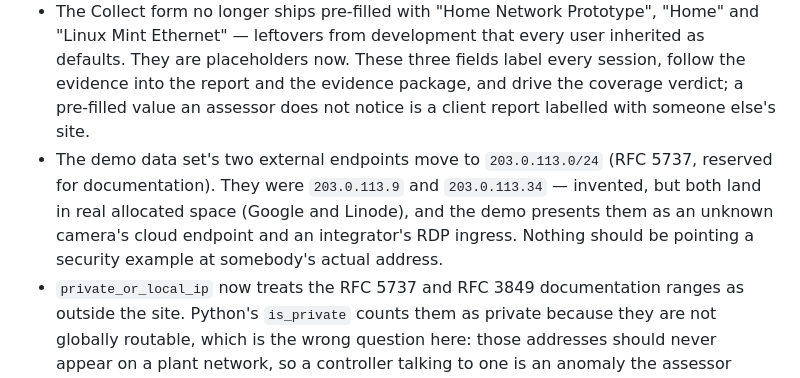
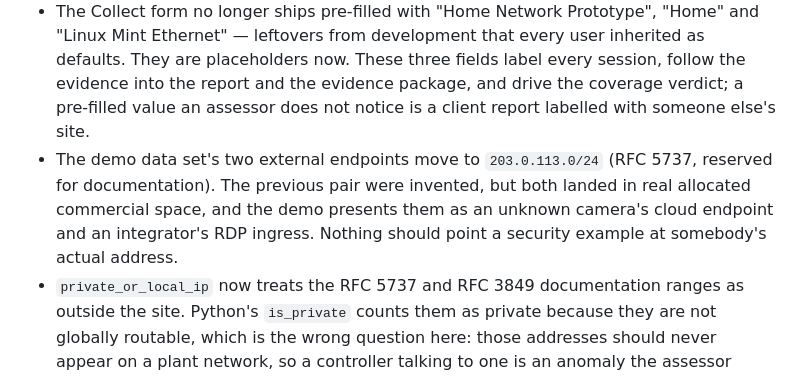
Before and after one commit to cvhyatt-code/ot-scout, a Markdown page: CHANGELOG.md, the part around the change. GitHub-like rendering.

Commit message:
Stop naming the replaced demo addresses in the changelog

```diff
--- a/CHANGELOG.md
+++ b/CHANGELOG.md
@@ -14,7 +14,7 @@ All notable changes to the passive assessment prototype. Versions are shown in t
 - `INSTALL.md` no longer warns that Start capture crashes on Windows — it has refused cleanly with an explanation since v0.15.0.
 - The v0.11.0 entry described the drop-storm capture as coming from "the mirror" on a named laptop; it was a development machine on an ordinary network, and it now says so. The v0.13.0 entry no longer describes its report ideas as taken from a named commercial product — they are conventions the OT monitoring platforms established generally.
 - The Collect form no longer ships pre-filled with "Home Network Prototype", "Home" and "Linux Mint Ethernet" — leftovers from development that every user inherited as defaults. They are placeholders now. These three fields label every session, follow the evidence into the report and the evidence package, and drive the coverage verdict; a pre-filled value an assessor does not notice is a client report labelled with someone else's site.
-- The demo data set's two external endpoints move to `203.0.113.0/24` (RFC 5737, reserved for documentation). They were `203.0.113.9` and `203.0.113.34` — invented, but both land in real allocated space (Google and Linode), and the demo presents them as an unknown camera's cloud endpoint and an integrator's RDP ingress. Nothing should be pointing a security example at somebody's actual address.
+- The demo data set's two external endpoints move to `203.0.113.0/24` (RFC 5737, reserved for documentation). The previous pair were invented, but both landed in real allocated commercial space, and the demo presents them as an unknown camera's cloud endpoint and an integrator's RDP ingress. Nothing should point a security example at somebody's actual address.
 - `private_or_local_ip` now treats the RFC 5737 and RFC 3849 documentation ranges as outside the site. Python's `is_private` counts them as private because they are not globally routable, which is the wrong question here: those addresses should never appear on a plant network, so a controller talking to one is an anomaly the assessor should see rather than a row filed as "Unmapped local". Without this the demo's two external conversations were classified as local and its boundary findings lost their evidence.
 - Documentation screenshots re-taken at v0.16.0. The old set was v0.14.0 and showed the pre-paraphrase IEC 62443 clause titles, the two commercial IP addresses and the pre-filled Collect form.
 - `docs/OT_Scout_Walkthrough_v0.14.pdf` removed. It carried eleven of the old screenshots baked in as images — the pre-paraphrase clause titles, the two commercial addresses and the pre-filled Collect form — it could not be regenerated from a clone because the source deck lives outside the repository, and it was 2 MB of a 4.3 MB `docs/` directory that would go stale at every release. `docs/img/` covers the same ground and is current; `README.md` points there instead.
```
